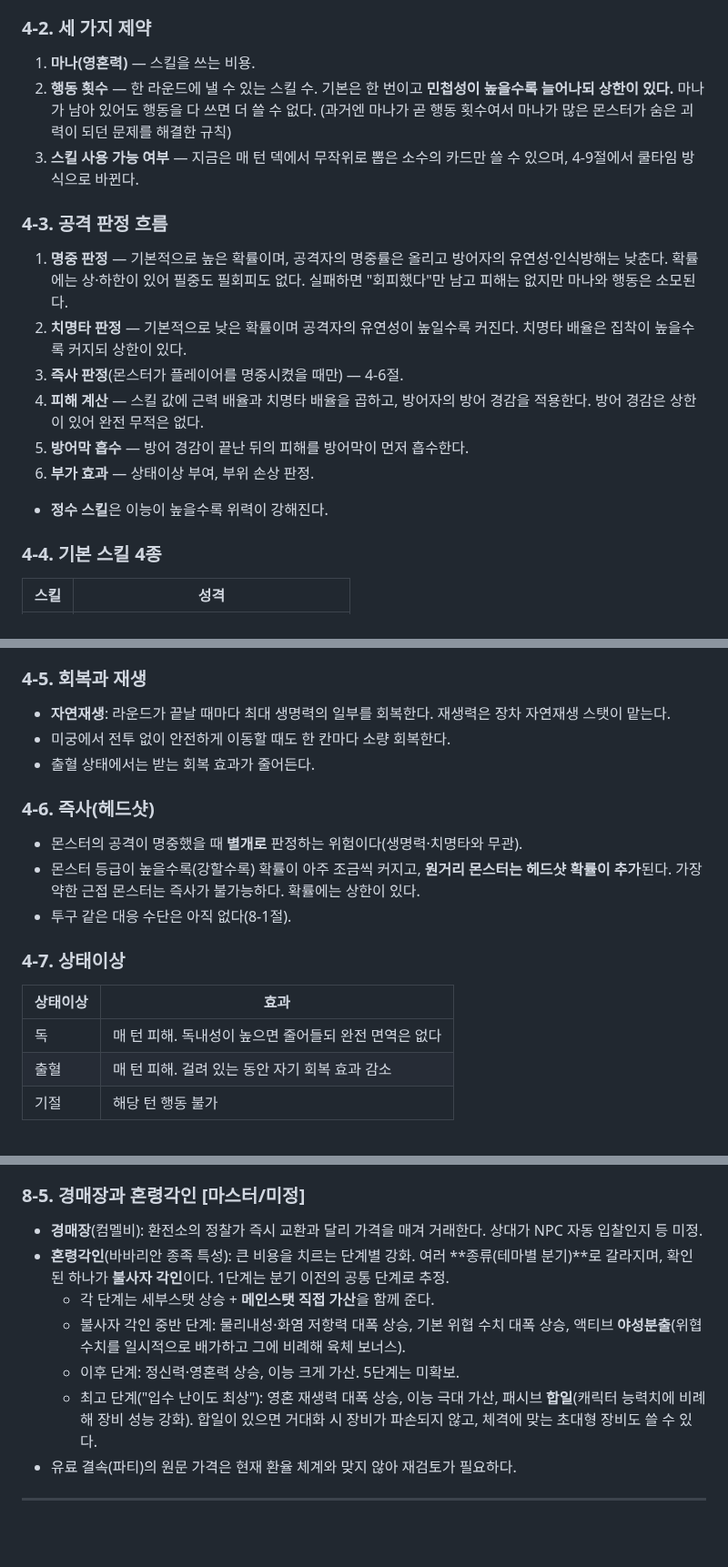
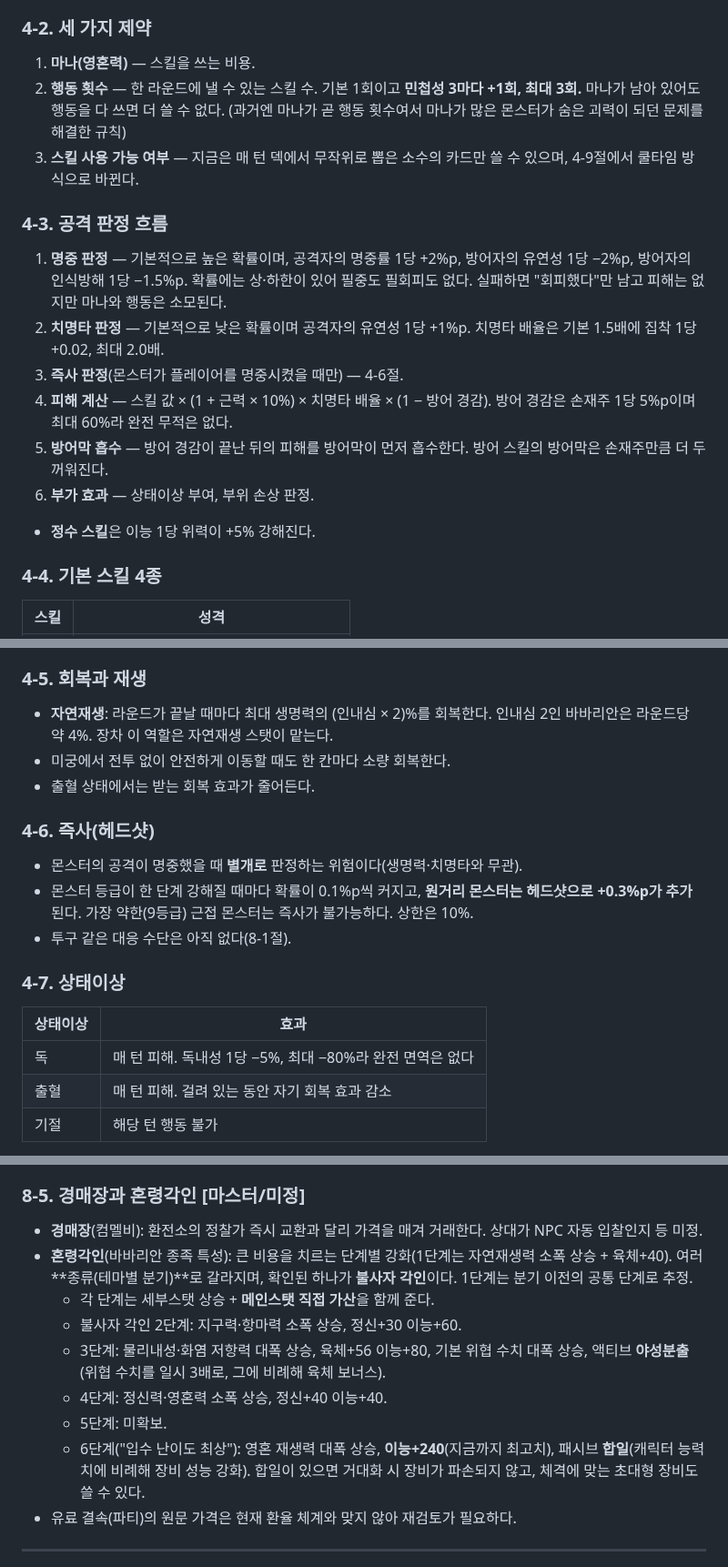
Before and after one commit to xnlrlal/my-new-project, a Markdown page: new_designnotes.md, 3 parts joined by grey strips. Shown at 91% size. GitHub-like rendering; blank space fills up the shorter version.

```diff
--- a/new_designnotes.md
+++ b/new_designnotes.md
@@ -102,17 +103,17 @@
 
 ### 4-2. 세 가지 제약
 1. **마나(영혼력)** — 스킬을 쓰는 비용.
-2. **행동 횟수** — 한 라운드에 낼 수 있는 스킬 수. 기본은 한 번이고 **민첩성이 높을수록 늘어나되 상한이 있다.** 마나가 남아 있어도 행동을 다 쓰면 더 쓸 수 없다. (과거엔 마나가 곧 행동 횟수여서 마나가 많은 몬스터가 숨은 괴력이 되던 문제를 해결한 규칙)
+2. **행동 횟수** — 한 라운드에 낼 수 있는 스킬 수. 기본 1회이고 **민첩성 3마다 +1회, 최대 3회.** 마나가 남아 있어도 행동을 다 쓰면 더 쓸 수 없다. (과거엔 마나가 곧 행동 횟수여서 마나가 많은 몬스터가 숨은 괴력이 되던 문제를 해결한 규칙)
 3. **스킬 사용 가능 여부** — 지금은 매 턴 덱에서 무작위로 뽑은 소수의 카드만 쓸 수 있으며, 4-9절에서 쿨타임 방식으로 바뀐다.
 
 ### 4-3. 공격 판정 흐름
-1. **명중 판정** — 기본적으로 높은 확률이며, 공격자의 명중률은 올리고 방어자의 유연성·인식방해는 낮춘다. 확률에는 상·하한이 있어 필중도 필회피도 없다. 실패하면 "회피했다"만 남고 피해는 없지만 마나와 행동은 소모된다.
-2. **치명타 판정** — 기본적으로 낮은 확률이며 공격자의 유연성이 높일수록 커진다. 치명타 배율은 집착이 높을수록 커지되 상한이 있다.
+1. **명중 판정** — 기본적으로 높은 확률이며, 공격자의 명중률 1당 +2%p, 방어자의 유연성 1당 −2%p, 방어자의 인식방해 1당 −1.5%p. 확률에는 상·하한이 있어 필중도 필회피도 없다. 실패하면 "회피했다"만 남고 피해는 없지만 마나와 행동은 소모된다.
+2. **치명타 판정** — 기본적으로 낮은 확률이며 공격자의 유연성 1당 +1%p. 치명타 배율은 기본 1.5배에 집착 1당 +0.02, 최대 2.0배.
 3. **즉사 판정**(몬스터가 플레이어를 명중시켰을 때만) — 4-6절.
-4. **피해 계산** — 스킬 값에 근력 배율과 치명타 배율을 곱하고, 방어자의 방어 경감을 적용한다. 방어 경감은 상한이 있어 완전 무적은 없다.
-5. **방어막 흡수** — 방어 경감이 끝난 뒤의 피해를 방어막이 먼저 흡수한다.
+4. **피해 계산** — 스킬 값 × (1 + 근력 × 10%) × 치명타 배율 × (1 − 방어 경감). 방어 경감은 손재주 1당 5%p이며 최대 60%라 완전 무적은 없다.
+5. **방어막 흡수** — 방어 경감이 끝난 뒤의 피해를 방어막이 먼저 흡수한다. 방어 스킬의 방어막은 손재주만큼 더 두꺼워진다.
 6. **부가 효과** — 상태이상 부여, 부위 손상 판정.
-- **정수 스킬**은 이능이 높을수록 위력이 강해진다.
+- **정수 스킬**은 이능 1당 위력이 +5% 강해진다.
 
 ### 4-4. 기본 스킬 4종
 | 스킬 | 성격 |
@@ -126,19 +127,19 @@
 - 모든 피해·방어 값은 생명력 총량을 기준으로 맞춰져 있다.
 
 ### 4-5. 회복과 재생
-- **자연재생**: 라운드가 끝날 때마다 최대 생명력의 일부를 회복한다. 재생력은 장차 자연재생 스탯이 맡는다.
+- **자연재생**: 라운드가 끝날 때마다 최대 생명력의 (인내심 × 2)%를 회복한다. 인내심 2인 바바리안은 라운드당 약 4%. 장차 이 역할은 자연재생 스탯이 맡는다.
 - 미궁에서 전투 없이 안전하게 이동할 때도 한 칸마다 소량 회복한다.
 - 출혈 상태에서는 받는 회복 효과가 줄어든다.
 
 ### 4-6. 즉사(헤드샷)
 - 몬스터의 공격이 명중했을 때 **별개로** 판정하는 위험이다(생명력·치명타와 무관).
-- 몬스터 등급이 높을수록(강할수록) 확률이 아주 조금씩 커지고, **원거리 몬스터는 헤드샷 확률이 추가**된다. 가장 약한 근접 몬스터는 즉사가 불가능하다. 확률에는 상한이 있다.
+- 몬스터 등급이 한 단계 강해질 때마다 확률이 0.1%p씩 커지고, **원거리 몬스터는 헤드샷으로 +0.3%p가 추가**된다. 가장 약한(9등급) 근접 몬스터는 즉사가 불가능하다. 상한은 10%.
 - 투구 같은 대응 수단은 아직 없다(8-1절).
 
 ### 4-7. 상태이상
 | 상태이상 | 효과 |
 |---|---|
-| 독 | 매 턴 피해. 독내성이 높으면 줄어들되 완전 면역은 없다 |
+| 독 | 매 턴 피해. 독내성 1당 −5%, 최대 −80%라 완전 면역은 없다 |
 | 출혈 | 매 턴 피해. 걸려 있는 동안 자기 회복 효과 감소 |
 | 기절 | 해당 턴 행동 불가 |
 - 같은 상태이상을 또 맞으면 중첩되고(상한 있음), 지속시간은 남은 시간과 새 시간 중 긴 쪽을 따른다(합산 아님).
@@ -400,11 +401,13 @@
 
 ### 8-5. 경매장과 혼령각인 [마스터/미정]
 - **경매장**(컴멜비): 환전소의 정찰가 즉시 교환과 달리 가격을 매겨 거래한다. 상대가 NPC 자동 입찰인지 등 미정.
-- **혼령각인**(바바리안 종족 특성): 큰 비용을 치르는 단계별 강화. 여러 **종류(테마별 분기)**로 갈라지며, 확인된 하나가 **불사자 각인**이다. 1단계는 분기 이전의 공통 단계로 추정.
+- **혼령각인**(바바리안 종족 특성): 큰 비용을 치르는 단계별 강화(1단계는 자연재생력 소폭 상승 + 육체+40). 여러 **종류(테마별 분기)**로 갈라지며, 확인된 하나가 **불사자 각인**이다. 1단계는 분기 이전의 공통 단계로 추정.
   - 각 단계는 세부스탯 상승 + **메인스탯 직접 가산**을 함께 준다.
-  - 불사자 각인 중반 단계: 물리내성·화염 저항력 대폭 상승, 기본 위협 수치 대폭 상승, 액티브 **야성분출**(위협 수치를 일시적으로 배가하고 그에 비례해 육체 보너스).
-  - 이후 단계: 정신력·영혼력 상승, 이능 크게 가산. 5단계는 미확보.
-  - 최고 단계("입수 난이도 최상"): 영혼 재생력 대폭 상승, 이능 극대 가산, 패시브 **합일**(캐릭터 능력치에 비례해 장비 성능 강화). 합일이 있으면 거대화 시 장비가 파손되지 않고, 체격에 맞는 초대형 장비도 쓸 수 있다.
+  - 불사자 각인 2단계: 지구력·항마력 소폭 상승, 정신+30 이능+60.
+  - 3단계: 물리내성·화염 저항력 대폭 상승, 육체+56 이능+80, 기본 위협 수치 대폭 상승, 액티브 **야성분출**(위협 수치를 일시 3배로, 그에 비례해 육체 보너스).
+  - 4단계: 정신력·영혼력 소폭 상승, 정신+40 이능+40.
+  - 5단계: 미확보.
+  - 6단계("입수 난이도 최상"): 영혼 재생력 대폭 상승, **이능+240**(지금까지 최고치), 패시브 **합일**(캐릭터 능력치에 비례해 장비 성능 강화). 합일이 있으면 거대화 시 장비가 파손되지 않고, 체격에 맞는 초대형 장비도 쓸 수 있다.
 - 유료 결속(파티)의 원문 가격은 현재 환율 체계와 맞지 않아 재검토가 필요하다.
 
 ---
```
Also changed, not shown: other parts of new_designnotes.md (+36 -35 lines).
